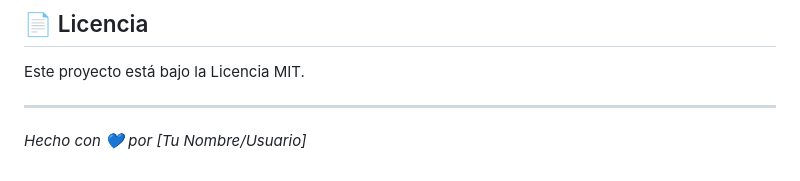
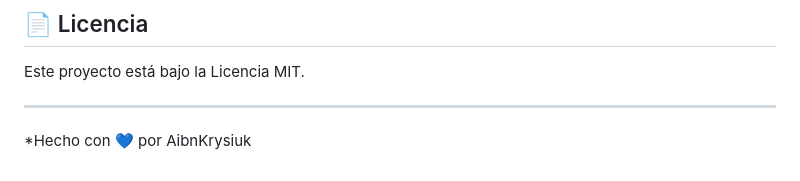
Before and after one commit to AibnKrysiuk/SmartLists, a Markdown page: README.md, the part around the change. GitHub-like rendering.

```diff
--- a/README.md
+++ b/README.md
@@ -93,4 +93,4 @@ Si deseas contribuir, por favor:
 Este proyecto está bajo la Licencia MIT.
 
 ---
-*Hecho con 💙 por [Tu Nombre/Usuario]*
+*Hecho con 💙 por AibnKrysiuk
```
